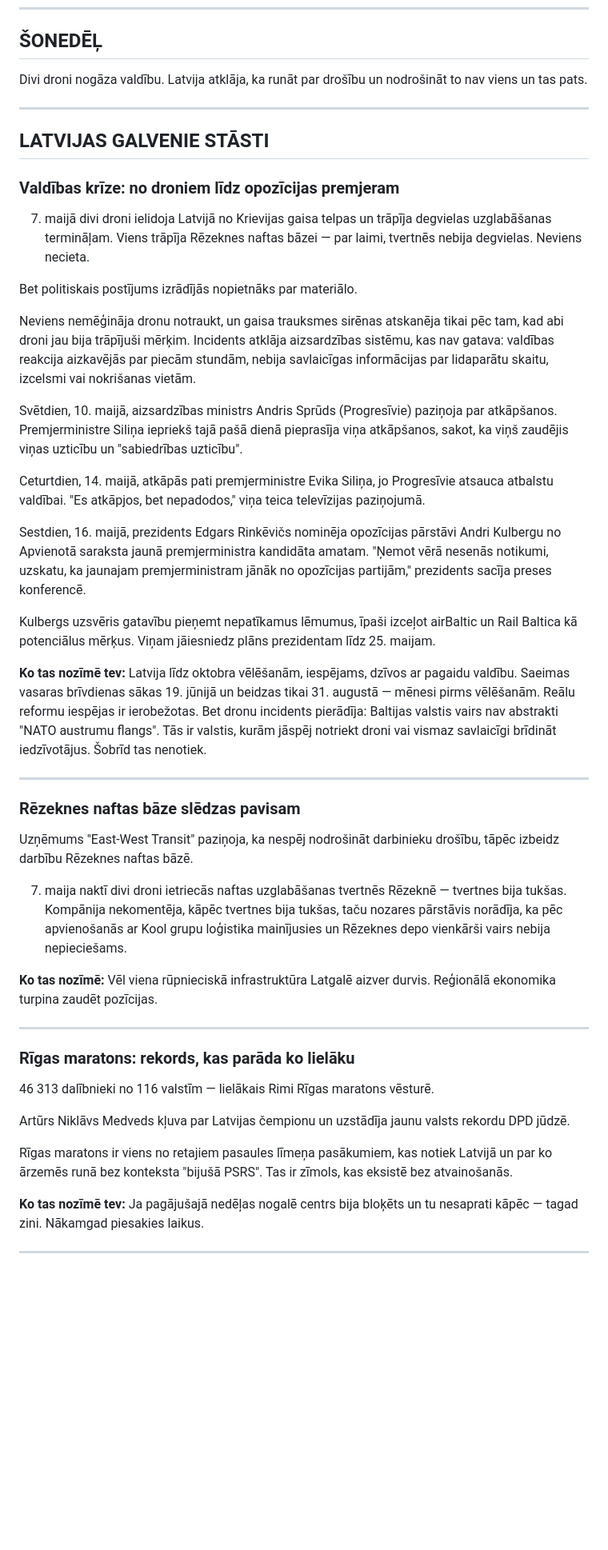
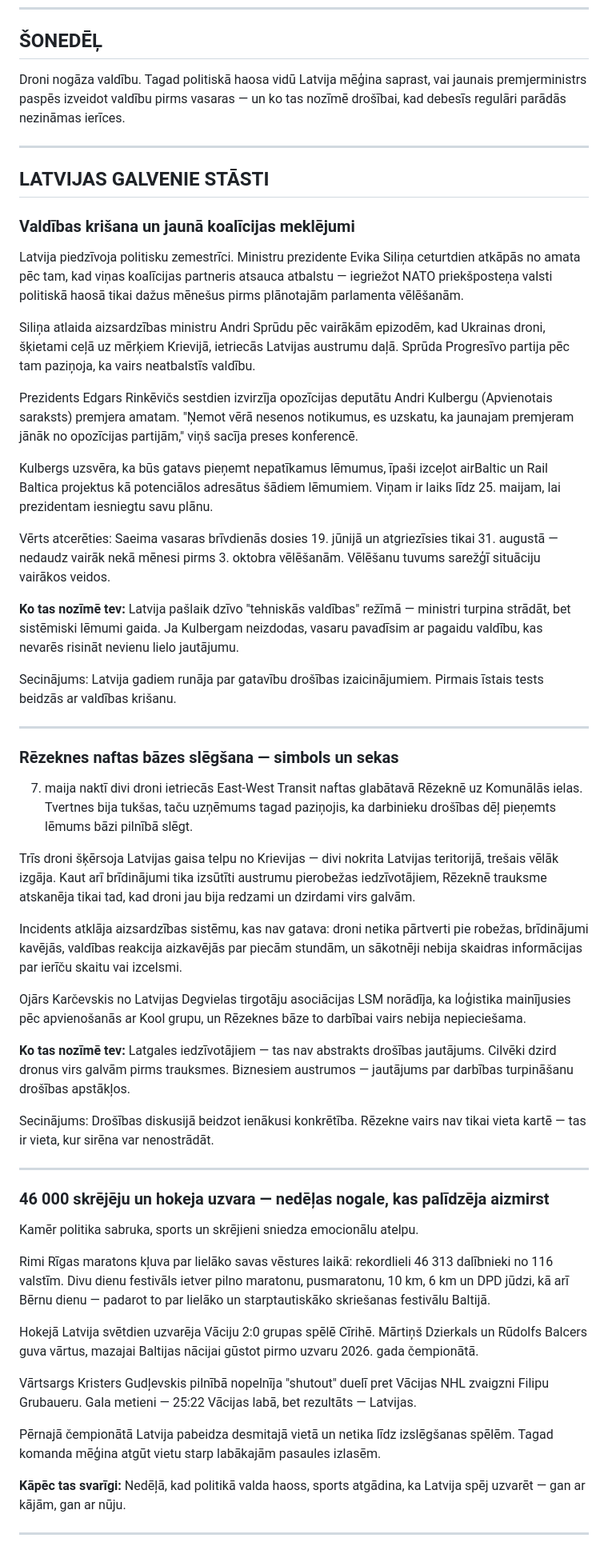
Before and after one commit to renebaumanis-jpg/5-minutes-latvija, a Markdown page: drafts/draft_latest.md, the part around one of its changes. Shown at 80% size. GitHub-like rendering; blank space fills up the shorter version.

Commit message:
Draft generated 2026-05-19

```diff
--- a/drafts/draft_latest.md
+++ b/drafts/draft_latest.md
@@ -6,51 +6,59 @@
 
 ## ŠONEDĒĻ
 
-Divi droni nogāza valdību. Latvija atklāja, ka runāt par drošību un nodrošināt to nav viens un tas pats.
+Droni nogāza valdību. Tagad politiskā haosa vidū Latvija mēģina saprast, vai jaunais premjerministrs paspēs izveidot valdību pirms vasaras — un ko tas nozīmē drošībai, kad debesīs regulāri parādās nezināmas ierīces.
 
 ---
 
 ## LATVIJAS GALVENIE STĀSTI
 
-### Valdības krīze: no droniem līdz opozīcijas premjeram
+### Valdības krišana un jaunā koalīcijas meklējumi
 
-7. maijā divi droni ielidoja Latvijā no Krievijas gaisa telpas un trāpīja degvielas uzglabāšanas termināļam. Viens trāpīja Rēzeknes naftas bāzei — par laimi, tvertnēs nebija degvielas. Neviens necieta.
+Latvija piedzīvoja politisku zemestrīci. Ministru prezidente Evika Siliņa ceturtdien atkāpās no amata pēc tam, kad viņas koalīcijas partneris atsauca atbalstu — iegriežot NATO priekšposteņa valsti politiskā haosā tikai dažus mēnešus pirms plānotajām parlamenta vēlēšanām.
 
-Bet politiskais postījums izrādījās nopietnāks par materiālo.
+Siliņa atlaida aizsardzības ministru Andri Sprūdu pēc vairākām epizodēm, kad Ukrainas droni, šķietami ceļā uz mērķiem Krievijā, ietriecās Latvijas austrumu daļā. Sprūda Progresīvo partija pēc tam paziņoja, ka vairs neatbalstīs valdību.
 
-Neviens nemēģināja dronu notraukt, un gaisa trauksmes sirēnas atskanēja tikai pēc tam, kad abi droni jau bija trāpījuši mērķim. Incidents atklāja aizsardzības sistēmu, kas nav gatava: valdības reakcija aizkavējās par piecām stundām, nebija savlaicīgas informācijas par lidaparātu skaitu, izcelsmi vai nokrišanas vietām.
+Prezidents Edgars Rinkēvičs sestdien izvirzīja opozīcijas deputātu Andri Kulbergu (Apvienotais saraksts) premjera amatam. "Ņemot vērā nesenos notikumus, es uzskatu, ka jaunajam premjeram jānāk no opozīcijas partijām," viņš sacīja preses konferencē.
 
-Svētdien, 10. maijā, aizsardzības ministrs Andris Sprūds (Progresīvie) paziņoja par atkāpšanos. Premjerministre Siliņa iepriekš tajā pašā dienā pieprasīja viņa atkāpšanos, sakot, ka viņš zaudējis viņas uzticību un "sabiedrības uzticību".
+Kulbergs uzsvēra, ka būs gatavs pieņemt nepatīkamus lēmumus, īpaši izceļot airBaltic un Rail Baltica projektus kā potenciālos adresātus šādiem lēmumiem. Viņam ir laiks līdz 25. maijam, lai prezidentam iesniegtu savu plānu.
 
-Ceturtdien, 14. maijā, atkāpās pati premjerministre Evika Siliņa, jo Progresīvie atsauca atbalstu valdībai. "Es atkāpjos, bet nepadodos," viņa teica televīzijas paziņojumā.
+Vērts atcerēties: Saeima vasaras brīvdienās dosies 19. jūnijā un atgriezīsies tikai 31. augustā — nedaudz vairāk nekā mēnesi pirms 3. oktobra vēlēšanām. Vēlēšanu tuvums sarežģī situāciju vairākos veidos.
 
-Sestdien, 16. maijā, prezidents Edgars Rinkēvičs nominēja opozīcijas pārstāvi Andri Kulbergu no Apvienotā saraksta jaunā premjerministra kandidāta amatam. "Ņemot vērā nesenās notikumi, uzskatu, ka jaunajam premjerministram jānāk no opozīcijas partijām," prezidents sacīja preses konferencē.
+**Ko tas nozīmē tev:** Latvija pašlaik dzīvo "tehniskās valdības" režīmā — ministri turpina strādāt, bet sistēmiski lēmumi gaida. Ja Kulbergam neizdodas, vasaru pavadīsim ar pagaidu valdību, kas nevarēs risināt nevienu lielo jautājumu.
 
-Kulbergs uzsvēris gatavību pieņemt nepatīkamus lēmumus, īpaši izceļot airBaltic un Rail Baltica kā potenciālus mērķus. Viņam jāiesniedz plāns prezidentam līdz 25. maijam.
-
-**Ko tas nozīmē tev:** Latvija līdz oktobra vēlēšanām, iespējams, dzīvos ar pagaidu valdību. Saeimas vasaras brīvdienas sākas 19. jūnijā un beidzas tikai 31. augustā — mēnesi pirms vēlēšanām. Reālu reformu iespējas ir ierobežotas. Bet dronu incidents pierādīja: Baltijas valstis vairs nav abstrakti "NATO austrumu flangs". Tās ir valstis, kurām jāspēj notriekt droni vai vismaz savlaicīgi brīdināt iedzīvotājus. Šobrīd tas nenotiek.
+Secinājums: Latvija gadiem runāja par gatavību drošības izaicinājumiem. Pirmais īstais tests beidzās ar valdības krišanu.
 
 ---
 
-### Rēzeknes naftas bāze slēdzas pavisam
+### Rēzeknes naftas bāzes slēgšana — simbols un sekas
 
-Uzņēmums "East-West Transit" paziņoja, ka nespēj nodrošināt darbinieku drošību, tāpēc izbeidz darbību Rēzeknes naftas bāzē.
+7. maija naktī divi droni ietriecās East-West Transit naftas glabātavā Rēzeknē uz Komunālās ielas. Tvertnes bija tukšas, taču uzņēmums tagad paziņojis, ka darbinieku drošības dēļ pieņemts lēmums bāzi pilnībā slēgt.
 
-7. maija naktī divi droni ietriecās naftas uzglabāšanas tvertnēs Rēzeknē — tvertnes bija tukšas. Kompānija nekomentēja, kāpēc tvertnes bija tukšas, taču nozares pārstāvis norādīja, ka pēc apvienošanās ar Kool grupu loģistika mainījusies un Rēzeknes depo vienkārši vairs nebija nepieciešams.
+Trīs droni šķērsoja Latvijas gaisa telpu no Krievijas — divi nokrita Latvijas teritorijā, trešais vēlāk izgāja. Kaut arī brīdinājumi tika izsūtīti austrumu pierobežas iedzīvotājiem, Rēzeknē trauksme atskanēja tikai tad, kad droni jau bija redzami un dzirdami virs galvām.
 
-**Ko tas nozīmē:** Vēl viena rūpnieciskā infrastruktūra Latgalē aizver durvis. Reģionālā ekonomika turpina zaudēt pozīcijas.
+Incidents atklāja aizsardzības sistēmu, kas nav gatava: droni netika pārtverti pie robežas, brīdinājumi kavējās, valdības reakcija aizkavējās par piecām stundām, un sākotnēji nebija skaidras informācijas par ierīču skaitu vai izcelsmi.
+
+Ojārs Karčevskis no Latvijas Degvielas tirgotāju asociācijas LSM norādīja, ka loģistika mainījusies pēc apvienošanās ar Kool grupu, un Rēzeknes bāze to darbībai vairs nebija nepieciešama.
+
+**Ko tas nozīmē tev:** Latgales iedzīvotājiem — tas nav abstrakts drošības jautājums. Cilvēki dzird dronus virs galvām pirms trauksmes. Biznesiem austrumos — jautājums par darbības turpināšanu drošības apstākļos.
+
+Secinājums: Drošības diskusijā beidzot ienākusi konkrētība. Rēzekne vairs nav tikai vieta kartē — tas ir vieta, kur sirēna var nenostrādāt.
 
 ---
 
-### Rīgas maratons: rekords, kas parāda ko lielāku
+### 46 000 skrējēju un hokeja uzvara — nedēļas nogale, kas palīdzēja aizmirst
 
-46 313 dalībnieki no 116 valstīm — lielākais Rimi Rīgas maratons vēsturē.
+Kamēr politika sabruka, sports un skrējieni sniedza emocionālu atelpu.
 
-Artūrs Niklāvs Medveds kļuva par Latvijas čempionu un uzstādīja jaunu valsts rekordu DPD jūdzē.
+Rimi Rīgas maratons kļuva par lielāko savas vēstures laikā: rekordlieli 46 313 dalībnieki no 116 valstīm. Divu dienu festivāls ietver pilno maratonu, pusmaratonu, 10 km, 6 km un DPD jūdzi, kā arī Bērnu dienu — padarot to par lielāko un starptautiskāko skriešanas festivālu Baltijā.
 
-Rīgas maratons ir viens no retajiem pasaules līmeņa pasākumiem, kas notiek Latvijā un par ko ārzemēs runā bez konteksta "bijušā PSRS". Tas ir zīmols, kas eksistē bez atvainošanās.
+Hokejā Latvija svētdien uzvarēja Vāciju 2:0 grupas spēlē Cīrihē. Mārtiņš Dzierkals un Rūdolfs Balcers guva vārtus, mazajai Baltijas nācijai gūstot pirmo uzvaru 2026. gada čempionātā.
 
-**Ko tas nozīmē tev:** Ja pagājušajā nedēļas nogalē centrs bija bloķēts un tu nesaprati kāpēc — tagad zini. Nākamgad piesakies laikus.
+Vārtsargs Kristers Gudļevskis pilnībā nopelnīja "shutout" duelī pret Vācijas NHL zvaigzni Filipu Grubaueru. Gala metieni — 25:22 Vācijas labā, bet rezultāts — Latvijas.
+
+Pērnajā čempionātā Latvija pabeidza desmitajā vietā un netika līdz izslēgšanas spēlēm. Tagad komanda mēģina atgūt vietu starp labākajām pasaules izlasēm.
+
+**Kāpēc tas svarīgi:** Nedēļā, kad politikā valda haoss, sports atgādina, ka Latvija spēj uzvarēt — gan ar kājām, gan ar nūju.
 
 ---
 
```
Also changed, not shown: other parts of drafts/draft_latest.md (+33 -63 lines).
